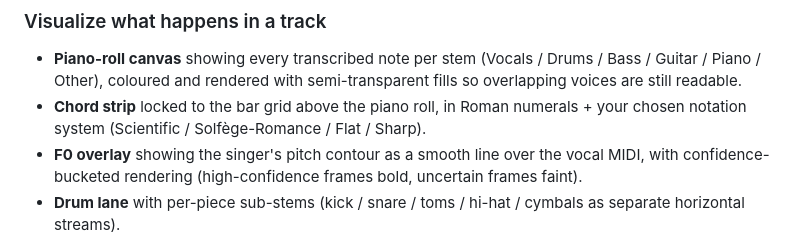
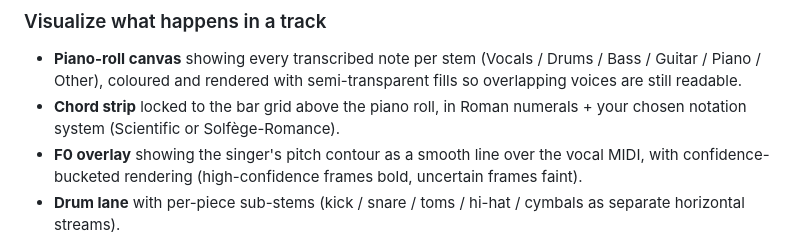
Before and after one commit to RaduPrusan/MusIQ-Lab, a Markdown page: README.md, the part around the change. Drawn GitHub-style.

```diff
--- a/README.md
+++ b/README.md
@@ -28,7 +28,7 @@ It is **not** a streaming service replacement (you supply the audio). It is **no
 ### Visualize what happens in a track
 
 - **Piano-roll canvas** showing every transcribed note per stem (Vocals / Drums / Bass / Guitar / Piano / Other), coloured and rendered with semi-transparent fills so overlapping voices are still readable.
-- **Chord strip** locked to the bar grid above the piano roll, in Roman numerals + your chosen notation system (Scientific / Solfège-Romance / Flat / Sharp).
+- **Chord strip** locked to the bar grid above the piano roll, in Roman numerals + your chosen notation system (Scientific or Solfège-Romance).
 - **F0 overlay** showing the singer's pitch contour as a smooth line over the vocal MIDI, with confidence-bucketed rendering (high-confidence frames bold, uncertain frames faint).
 - **Drum lane** with per-piece sub-stems (kick / snare / toms / hi-hat / cymbals as separate horizontal streams).
 - **Now Playing card** in the sidebar that updates as you scrub — current chord (Dom7), current Roman numeral (iv7), harmonic function (pre-dominant / dominant / tonic / modal), and time position.
```
Also changed, not shown: CLAUDE.md (+1 -1 lines), 1 other file.
